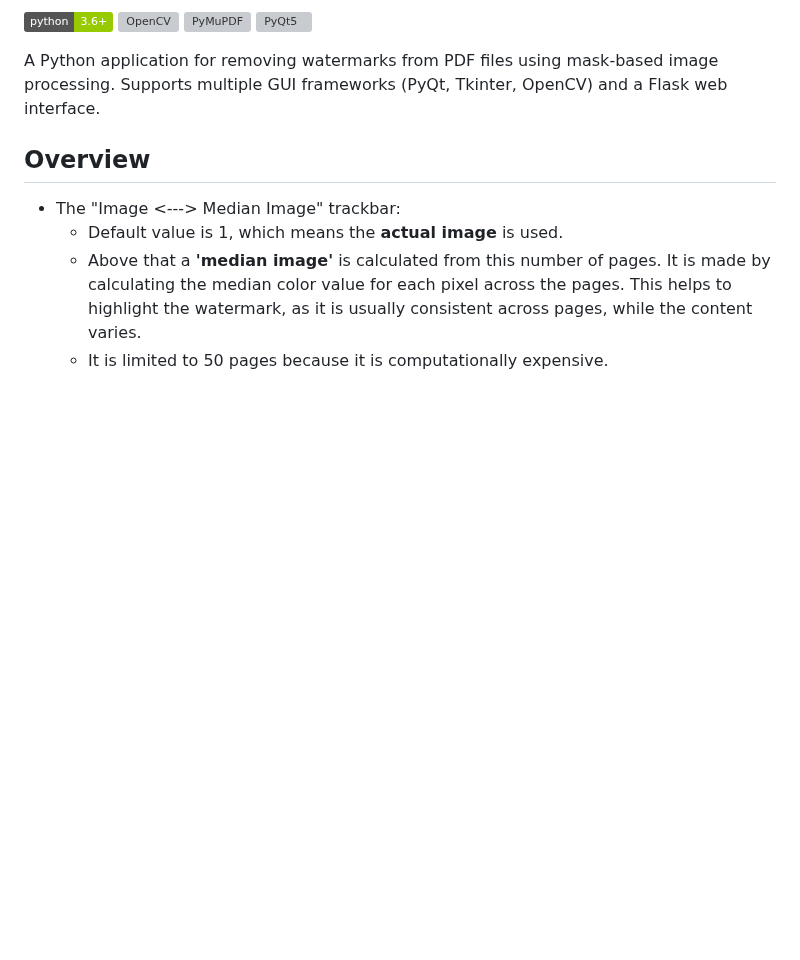
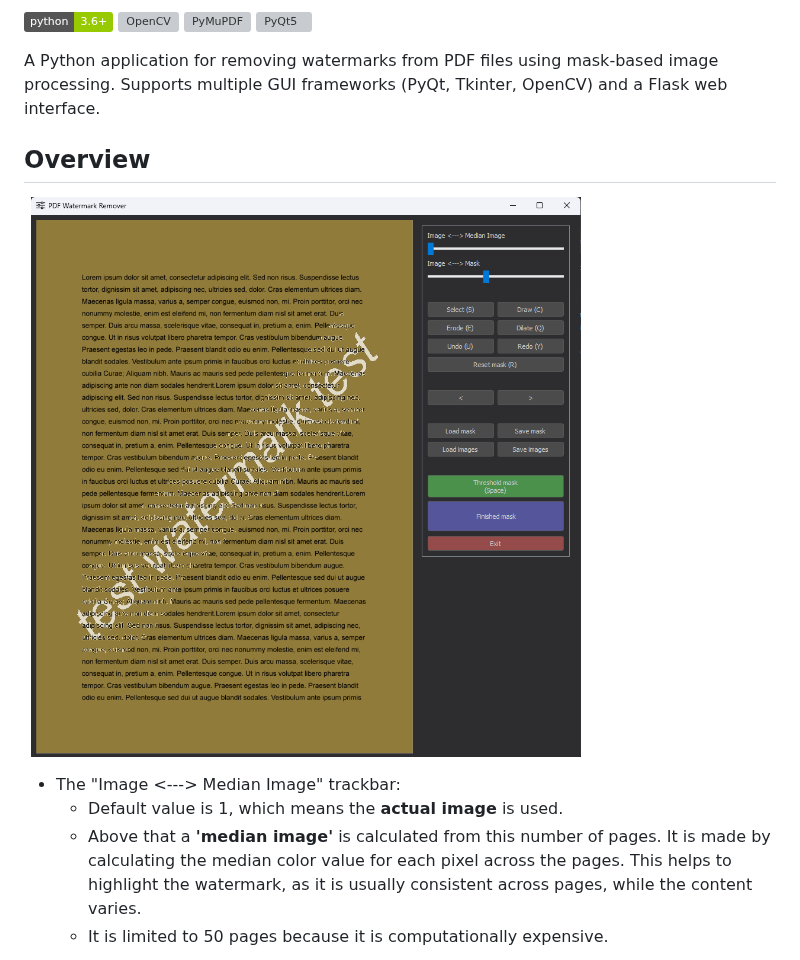
Before and after one commit to banatibalazs/pdf-watermark-remover, a Markdown page: README.md, the part around the change. Rendered like a GitHub page; badges without logos; blank space fills up the shorter version; grey boxes are pictures that could not be loaded.

Commit message:
docs: update README

```diff
--- a/README.md
+++ b/README.md
@@ -9,6 +9,10 @@
 A Python application for removing watermarks from PDF files using mask-based image processing. Supports multiple GUI frameworks (PyQt, Tkinter, OpenCV) and a Flask web interface.
 
 ## Overview
+<p>
+    <img src='gifs/both.png' width='75%' />
+</p>
+
 - The "Image <---> Median Image" trackbar:
     - Default value is 1, which means the **actual image** is used.
     - Above that a **'median image'** is calculated from this number of pages. It is made by calculating the median color value for each pixel across the pages. This helps to highlight the watermark, as it is usually consistent across pages, while the content varies.
```
